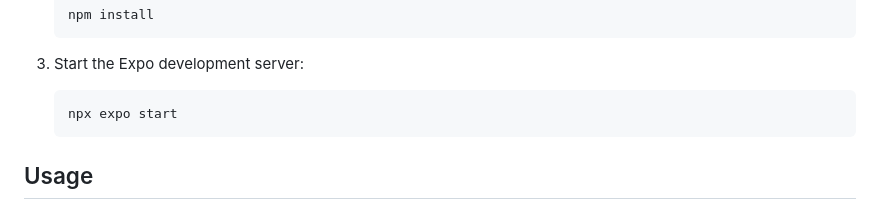
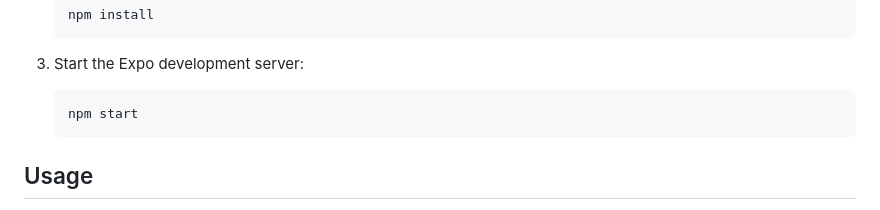
Before and after one commit to PrathameshJoshi123/Reprise-AI, a Markdown page: README.MD, the part around the change. Drawn GitHub-style.

Commit message:
Change command from 'npx expo start' to 'npm start'

````diff
--- a/README.MD
+++ b/README.MD
@@ -140,7 +140,7 @@ RepriseAi/
 
 3. Start the Expo development server:
    ```
-   npx expo start
+   npm start
    ```
 
 ## Usage
````
